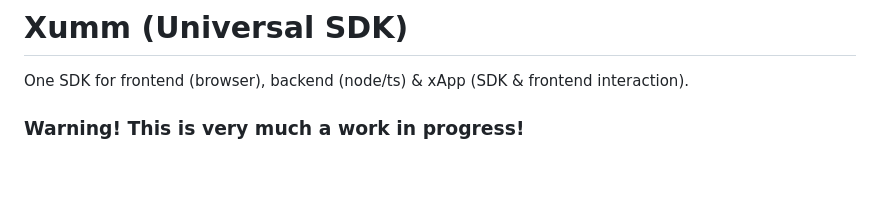
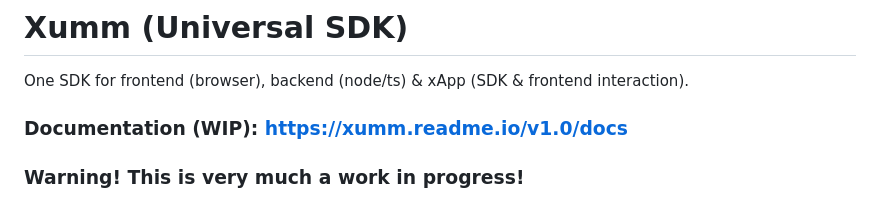
Before and after one commit to XRPL-Labs/Xumm-Universal-SDK, a Markdown page: README.md, the part around the change. Rendered like a GitHub page; blank space fills up the shorter version.

Commit message:
Add prerelease docs link

```diff
--- a/README.md
+++ b/README.md
@@ -1,6 +1,8 @@
 # Xumm (Universal SDK)
 
 One SDK for frontend (browser), backend (node/ts) & xApp (SDK & frontend interaction).
+
+### Documentation (WIP): https://xumm.readme.io/v1.0/docs
 
 ### Warning! This is very much a work in progress!
 
```
